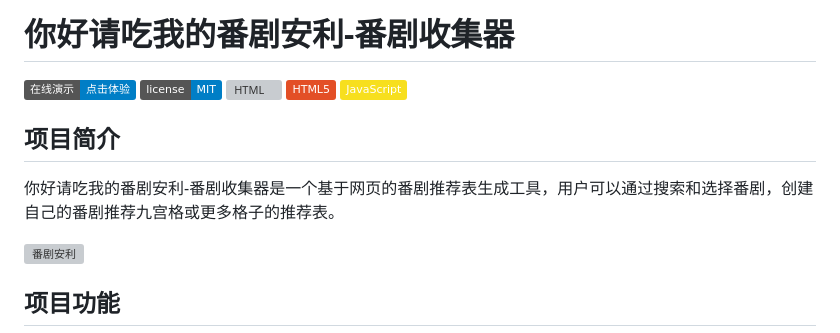
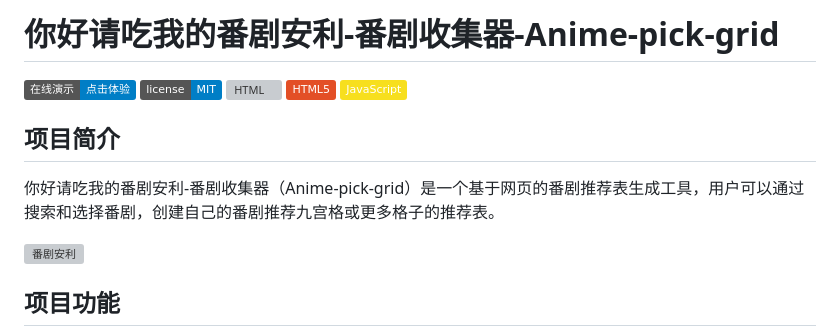
Before and after one commit to Morlvoid/Anime-pick-grid, a Markdown page: README.md, the part around the change. GitHub-like rendering; badges without logos; grey boxes are pictures that could not be loaded.

```diff
--- a/README.md
+++ b/README.md
@@ -1,4 +1,4 @@
-# 你好请吃我的番剧安利-番剧收集器
+# 你好请吃我的番剧安利-番剧收集器-Anime-pick-grid
 [![在线演示](https://img.shields.io/badge/在线演示-点击体验-blue)](http://acg-anime.morlvoid.pro)
 ![License](https://img.shields.io/badge/license-MIT-blue.svg)
 ![HTML](https://img.shields.io/badge/语言-HTML/CSS/JS-orange)
@@ -7,7 +7,7 @@
 
 ## 项目简介
 
-你好请吃我的番剧安利-番剧收集器是一个基于网页的番剧推荐表生成工具，用户可以通过搜索和选择番剧，创建自己的番剧推荐九宫格或更多格子的推荐表。
+你好请吃我的番剧安利-番剧收集器（Anime-pick-grid）是一个基于网页的番剧推荐表生成工具，用户可以通过搜索和选择番剧，创建自己的番剧推荐九宫格或更多格子的推荐表。
 
 <img width="800" height="600" alt="番剧安利" src="https://github.com/user-attachments/assets/f57ac085-c890-4c36-b5a3-43f7ff356ccf" />
 
```
